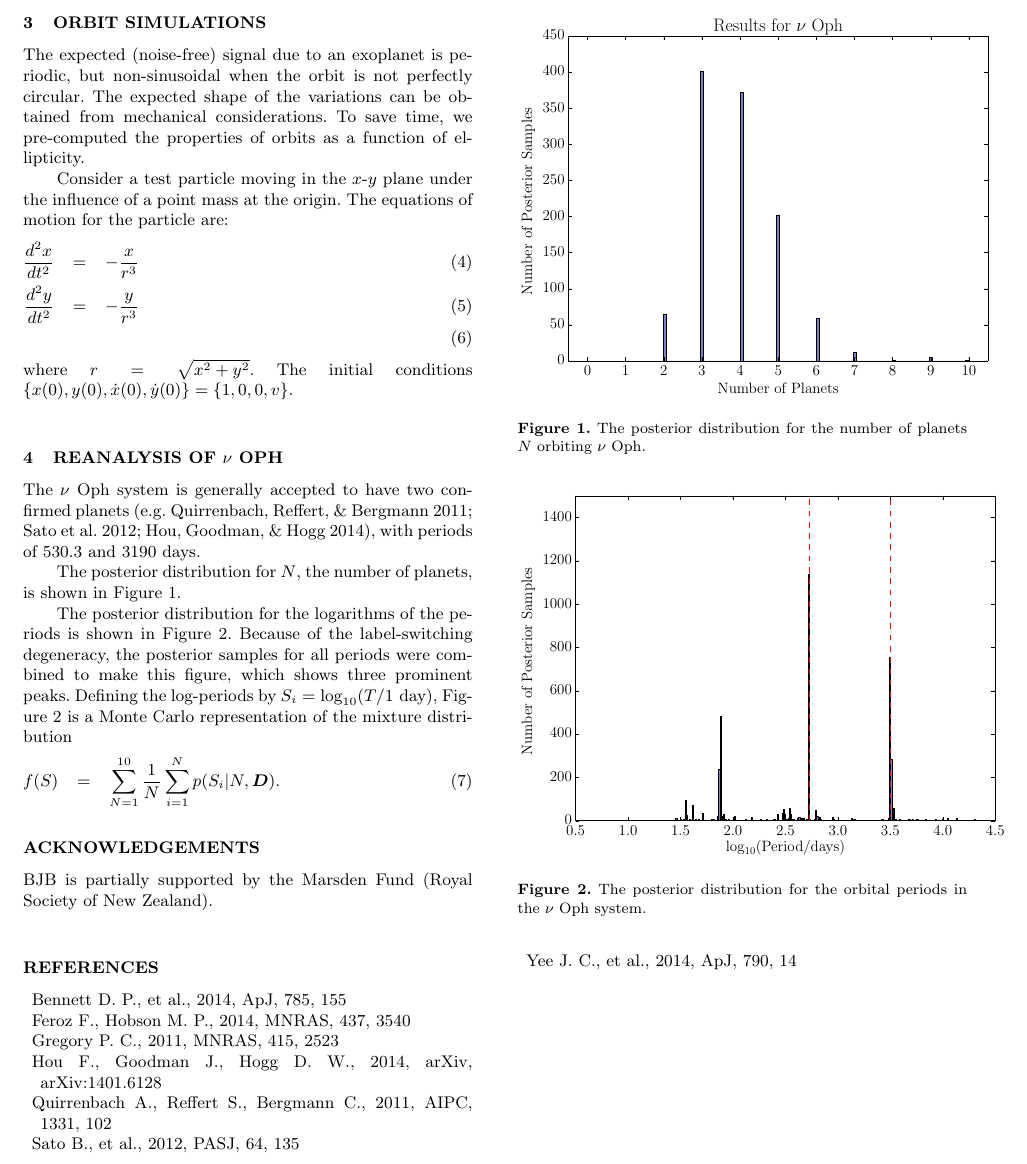
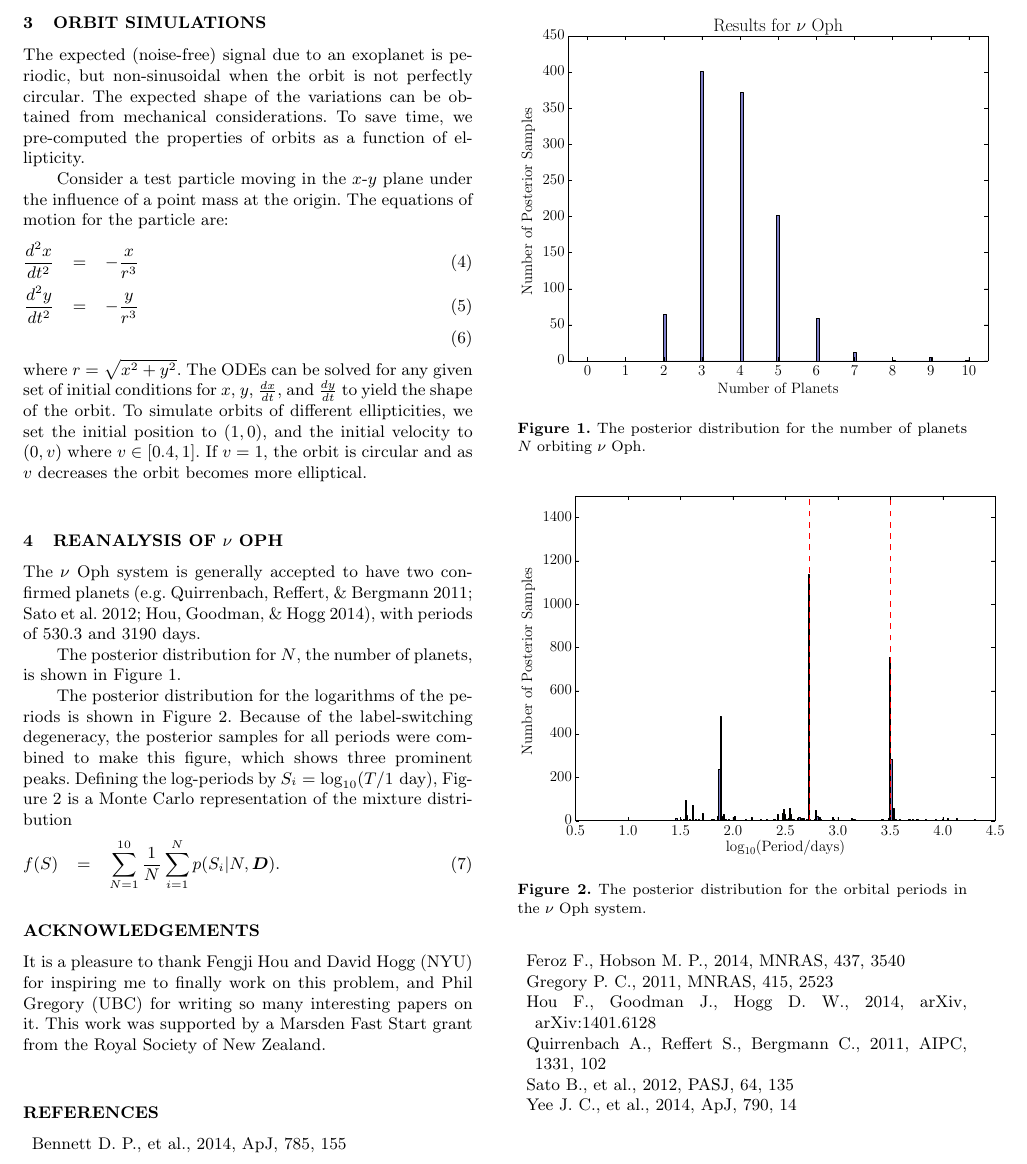
Before and after one commit to eggplantbren/Exoplanet, a LaTeX paper (Paper/ms.tex): part of page 2 of 2, cut so that both start at the same text. Compiled offline with LaTeX, dvips and Ghostscript; a LaTeX package or settings file that is missing is left out.

Commit message:
v, acknowledgements

```diff
--- a/Paper/ms.tex
+++ b/Paper/ms.tex
@@ -146,8 +146,13 @@ point mass at the origin. The equations of motion for the particle are:
 \frac{d^2x}{dt^2} &=& -\frac{x}{r^3} \\
 \frac{d^2y}{dt^2} &=& -\frac{y}{r^3} \\
 \end{eqnarray}
-where $r = \sqrt{x^2 + y^2}$. The initial conditions
-$\{x(0), y(0), \dot{x}(0), \dot{y}(0)\} = \{1, 0, 0, v\}$.
+where $r = \sqrt{x^2 + y^2}$. The ODEs can be solved for any given set of
+initial conditions for $x$, $y$, $\frac{dx}{dt}$, and $\frac{dy}{dt}$ to yield
+the shape of the orbit. To simulate orbits
+of different ellipticities, we set the initial position to $(1, 0)$, and
+the initial velocity to $(0, v)$ where $v \in [0.4, 1]$.
+If $v=1$, the orbit is circular and as $v$ decreases the orbit becomes more
+elliptical.
 
 \section{Reanalysis of $\nu$ Oph}
 The $\nu$ Oph system is generally accepted to have two confirmed planets
@@ -183,8 +188,11 @@ system.\label{fig:nu_oph_periods}}
 
 \vspace{-0.5cm}
 \section*{Acknowledgements}
-BJB is partially
-supported by the Marsden Fund (Royal Society of New Zealand).
+It is a pleasure to thank Fengji Hou and David Hogg (NYU) for inspiring me to
+finally work on this problem, and Phil Gregory (UBC) for writing so many
+interesting papers on it. This work was supported by a Marsden Fast Start
+grant from the Royal Society of
+New Zealand.
 
 \begin{thebibliography}{99}
 
```
